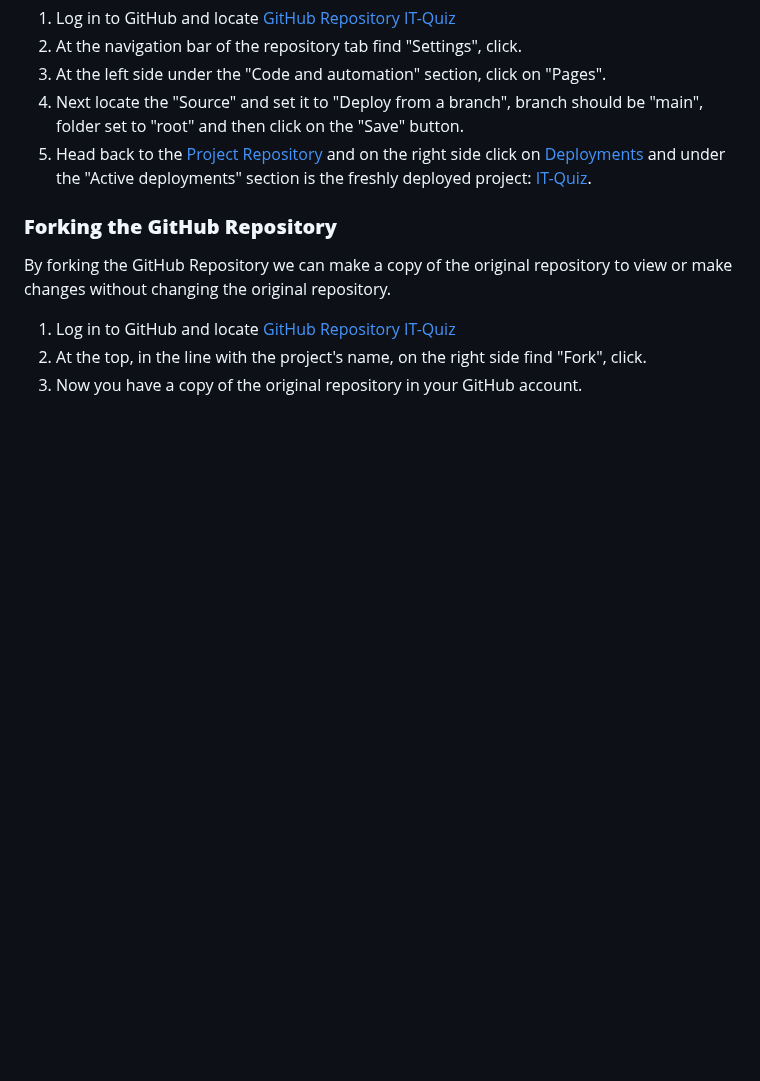
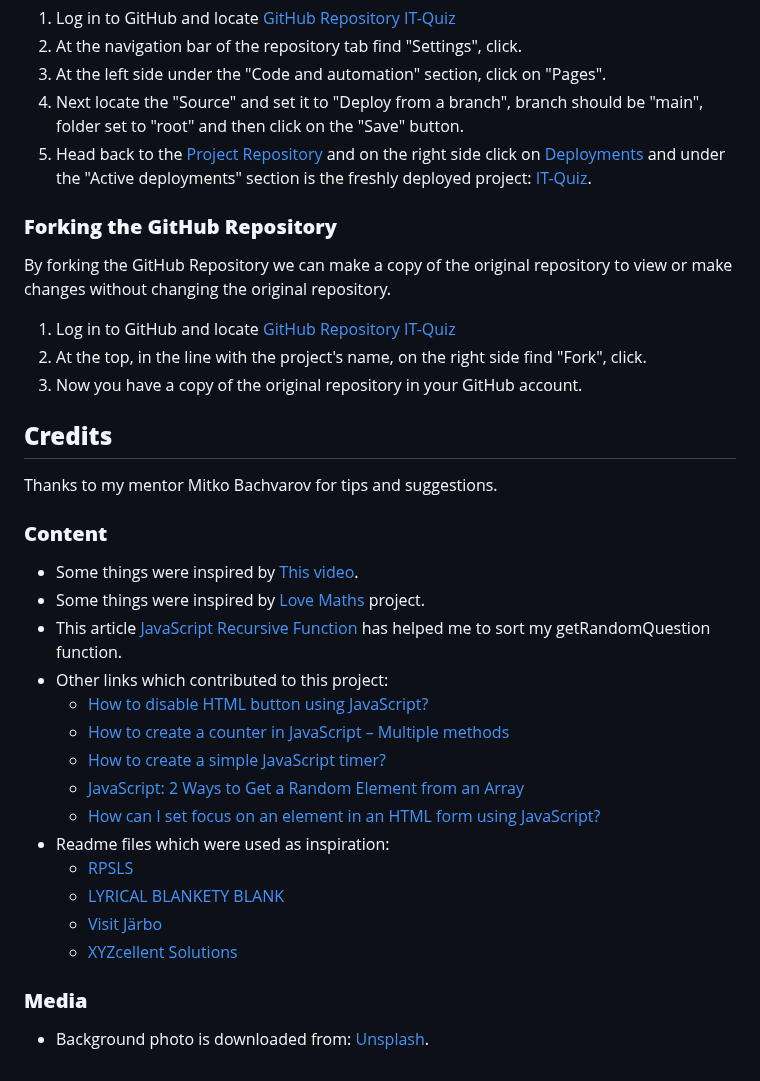
Before and after one commit to AleksandarJavorovic/portfolio-project-2, a Markdown page: README.md, the part around the change. Rendered like a GitHub page; blank space fills up the shorter version.

Commit message:
add content to Credits section

```diff
--- a/README.md
+++ b/README.md
@@ -454,3 +454,29 @@ By forking the GitHub Repository we can make a copy of the original repository t
 1. Log in to GitHub and locate [GitHub Repository IT-Quiz](https://github.com/AleksandarJavorovic/portfolio-project-2)
 2. At the top, in the line with the project's name, on the right side find "Fork", click.
 3. Now you have a copy of the original repository in your GitHub account.
+
+## <a id="credits-aa"></a>**Credits**
+
+Thanks to my mentor Mitko Bachvarov for tips and suggestions.
+
+### **Content**
+
+- Some things were inspired by [This video](https://www.youtube.com/watch?v=PBcqGxrr9g8).
+- Some things were inspired by [Love Maths](https://github.com/AleksandarJavorovic/love-maths) project.
+- This article [JavaScript Recursive Function](https://www.javascripttutorial.net/javascript-recursive-function/) has helped me to sort my getRandomQuestion function.
+- Other links which contributed to this project:
+  - [How to disable HTML button using JavaScript?](https://stackoverflow.com/questions/3014649/how-to-disable-html-button-using-javascript)
+  - [How to create a counter in JavaScript – Multiple methods](https://digifisk.com/counter-in-javascript/)
+  - [How to create a simple JavaScript timer?](https://stackoverflow.com/questions/31559469/how-to-create-a-simple-javascript-timer)
+  - [JavaScript: 2 Ways to Get a Random Element from an Array](https://www.slingacademy.com/article/javascript-ways-to-get-a-random-element-from-an-array/)
+  - [How can I set focus on an element in an HTML form using JavaScript?](https://stackoverflow.com/questions/17500704/how-can-i-set-focus-on-an-element-in-an-html-form-using-javascript)
+- Readme files which were used as inspiration:
+  - [RPSLS](https://github.com/ElinaBoman/rps2/blob/main/README.md)
+  - [LYRICAL BLANKETY BLANK](https://github.com/rachaelbabister/lyric-quiz/blob/main/README.md)
+  - [Visit Järbo](https://github.com/ClaudiaInSweden/visit-jarbo/blob/main/README.md)
+  - [XYZcellent Solutions](https://github.com/AleksandarJavorovic/portfolio-project-1/blob/main/README.md)
+
+
+### **Media**
+
+- Background photo is downloaded from: [Unsplash](https://unsplash.com/).
```
